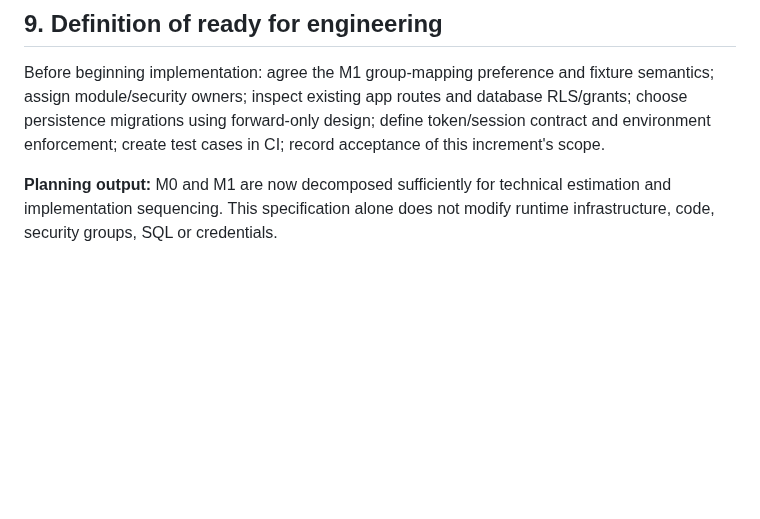
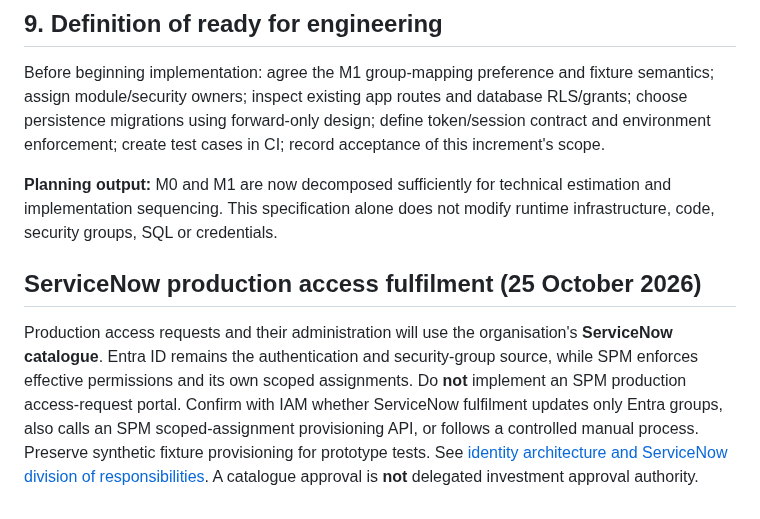
Before and after one commit to squire1310/Strategic_Portfolio_Management, a Markdown page: requirements/build-increment-2-identity-foundation.md, the part around the change. Rendered like a GitHub page; blank space fills up the shorter version.

Commit message:
docs: align access backlog and scope with ServiceNow catalogue

```diff
--- a/requirements/build-increment-2-identity-foundation.md
+++ b/requirements/build-increment-2-identity-foundation.md
@@ -179,3 +179,7 @@ For later M3, independently test D04 delegation, approval amount/currency and co
 Before beginning implementation: agree the M1 group-mapping preference and fixture semantics; assign module/security owners; inspect existing app routes and database RLS/grants; choose persistence migrations using forward-only design; define token/session contract and environment enforcement; create test cases in CI; record acceptance of this increment's scope.
 
 **Planning output:** M0 and M1 are now decomposed sufficiently for technical estimation and implementation sequencing. This specification alone does not modify runtime infrastructure, code, security groups, SQL or credentials.
+
+## ServiceNow production access fulfilment (25 October 2026)
+
+Production access requests and their administration will use the organisation's **ServiceNow catalogue**. Entra ID remains the authentication and security-group source, while SPM enforces effective permissions and its own scoped assignments. Do **not** implement an SPM production access-request portal. Confirm with IAM whether ServiceNow fulfilment updates only Entra groups, also calls an SPM scoped-assignment provisioning API, or follows a controlled manual process. Preserve synthetic fixture provisioning for prototype tests. See [identity architecture and ServiceNow division of responsibilities](../docs/entra-identity-access-prototype-design-v1.0.md). A catalogue approval is **not** delegated investment approval authority.
```
